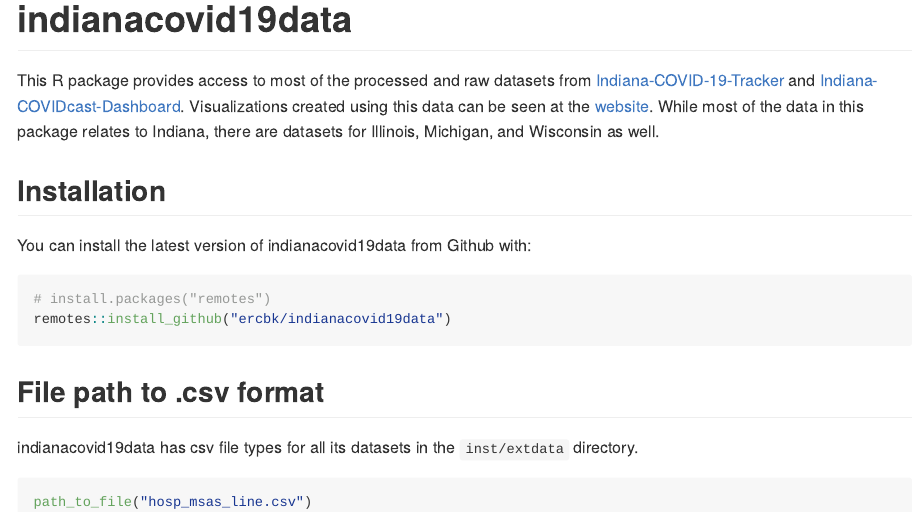
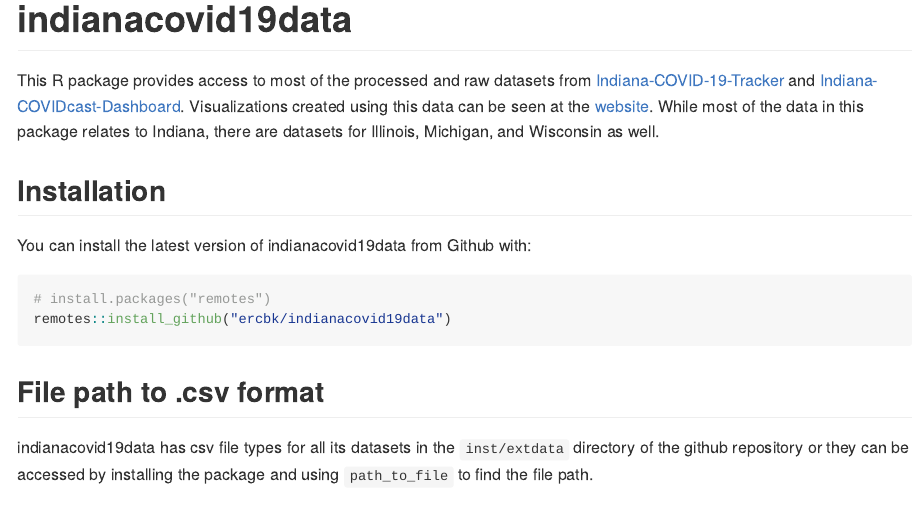
Before and after one commit to ercbk/IndianaCOVID19TrackerData, an R Markdown document (README.Rmd): the page in a window 1100 px wide, from its top. The pictures show the output file README.md that the author committed with the source, drawn offline in the style of GitHub; badge pictures from the web are left out.

Commit message:
readme: minor edit, rebuilt site

````diff
--- a/README.Rmd
+++ b/README.Rmd
@@ -33,7 +33,7 @@
 ```
 
 ## File path to .csv format
-indianacovid19data has csv file types for all its datasets in the `inst/extdata` directory.
+indianacovid19data has csv file types for all its datasets in the `inst/extdata` directory of the github repository or they can be accessed by installing the package and using `path_to_file` to find the file path.
 ```{r}
 path_to_file("hosp_msas_line.csv")
 ```
````
Also changed, not shown: README.md, docs/pkgdown.yml, 25 other files.
